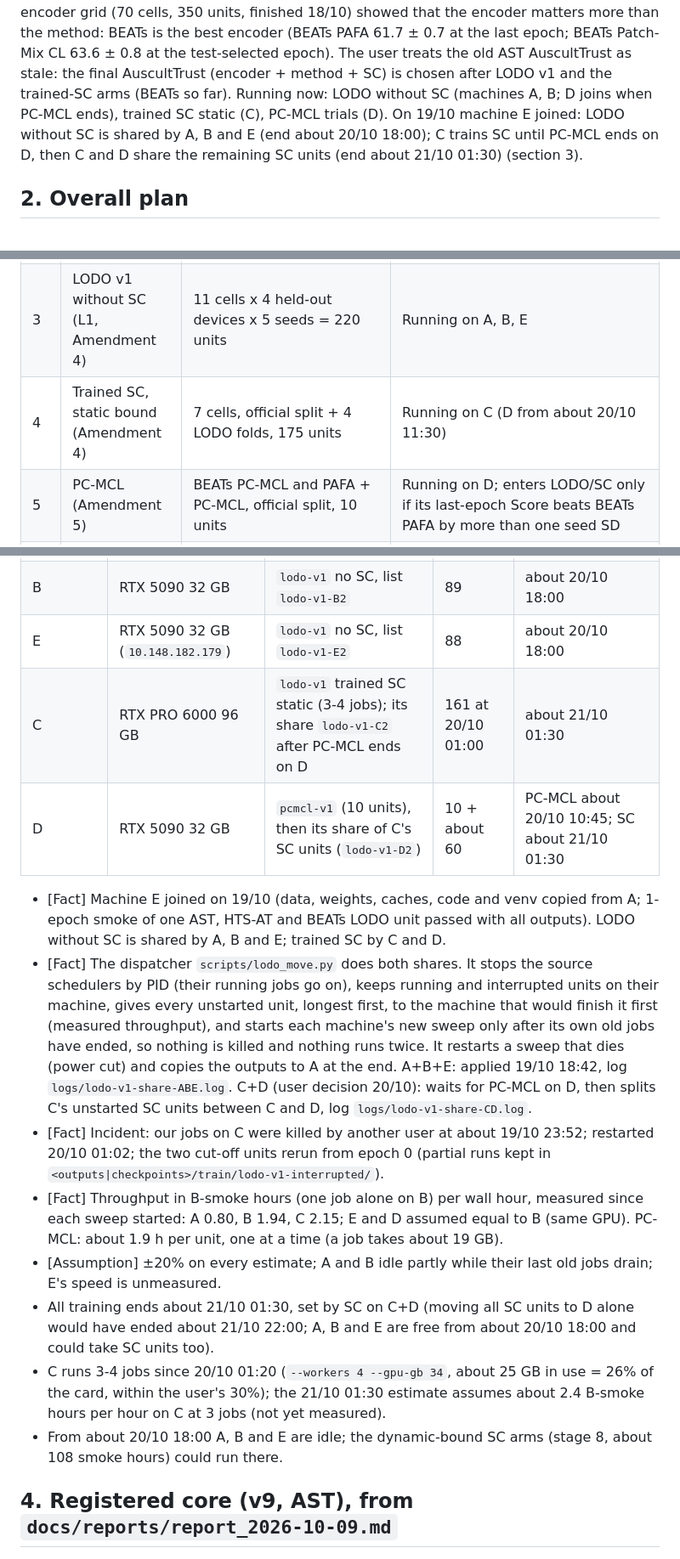
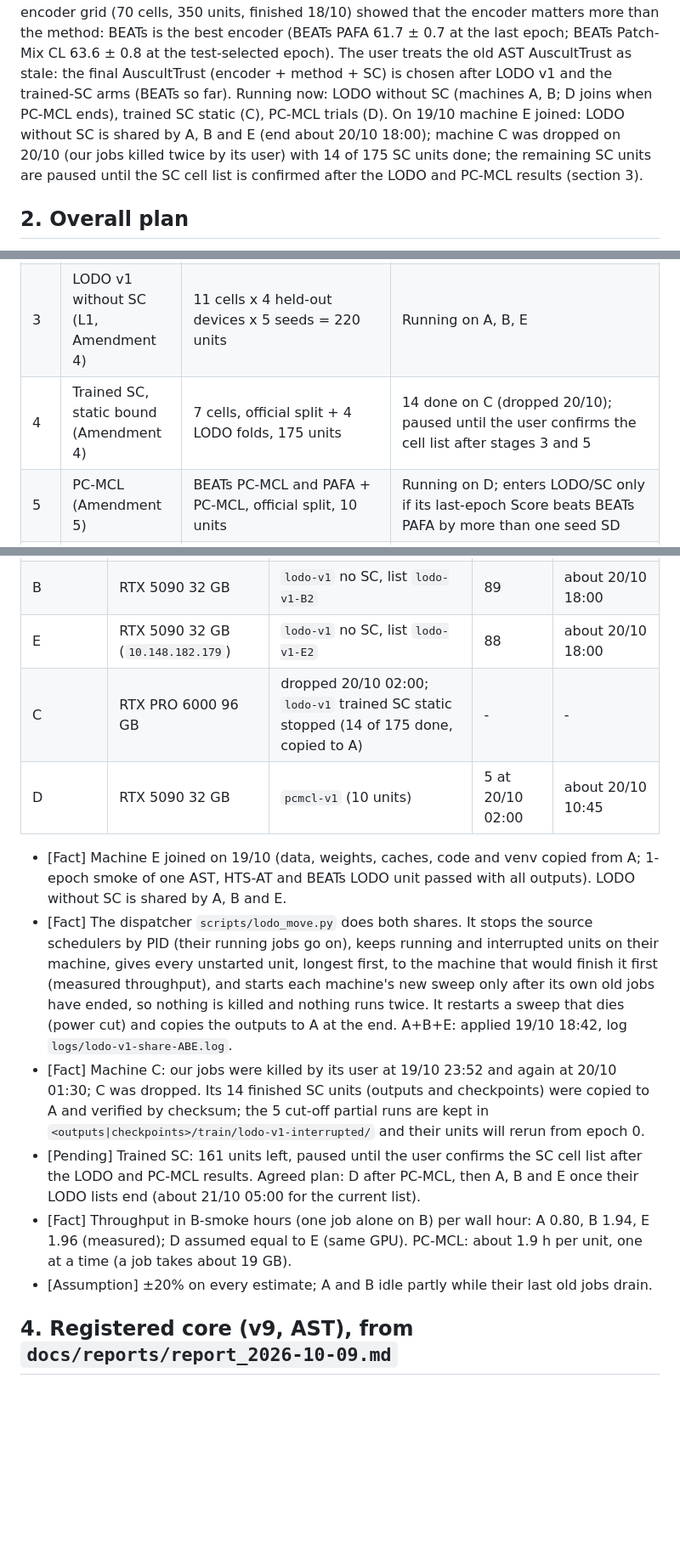
Before and after one commit to hiimmuc/auscult-trust, a Markdown page: report.md, 3 parts joined by grey strips. Shown at 85% size. Drawn GitHub-style; blank space fills up the shorter version.

```diff
--- a/report.md
+++ b/report.md
@@ -21,7 +21,8 @@ best encoder (BEATs PAFA 61.7 ± 0.7 at the last epoch; BEATs Patch-Mix CL 63.6
 user treats the old AST AuscultTrust as stale: the final AuscultTrust (encoder + method + SC) is chosen after LODO v1 and
 the trained-SC arms (BEATs so far). Running now: LODO without SC (machines A, B; D joins when PC-MCL ends), trained SC
 static (C), PC-MCL trials (D). On 19/10 machine E joined: LODO without SC is shared by A, B and E (end about 20/10
-18:00); C trains SC until PC-MCL ends on D, then C and D share the remaining SC units (end about 21/10 01:30) (section 3).
+18:00); machine C was dropped on 20/10 (our jobs killed twice by its user) with 14 of 175 SC units done; the
+remaining SC units are paused until the SC cell list is confirmed after the LODO and PC-MCL results (section 3).
 
 ## 2. Overall plan
 
@@ -34,7 +35,7 @@ then the final configuration; ensembles and distillation are optional. Phantom t
 | 1 | Registered core (v9) | Gate G on AST Patch-Mix CL vs AuscultTrust (AST + SC); LODO on AST (baseline, Freq-MixStyle, trained and test-time SC, A2, TTA-EQ); KAUH control A | Done 09/10 (section 4) |
 | 2 | Grid v1 | 5 encoders x 14 methods (8 fine-tuned, 6 frozen) x 5 seeds, official split | Done 18/10 (section 5) |
 | 3 | LODO v1 without SC (L1, Amendment 4) | 11 cells x 4 held-out devices x 5 seeds = 220 units | Running on A, B, E |
-| 4 | Trained SC, static bound (Amendment 4) | 7 cells, official split + 4 LODO folds, 175 units | Running on C (D from about 20/10 11:30) |
+| 4 | Trained SC, static bound (Amendment 4) | 7 cells, official split + 4 LODO folds, 175 units | 14 done on C (dropped 20/10); paused until the user confirms the cell list after stages 3 and 5 |
 | 5 | PC-MCL (Amendment 5) | BEATs PC-MCL and PAFA + PC-MCL, official split, 10 units | Running on D; enters LODO/SC only if its last-epoch Score beats BEATs PAFA by more than one seed SD |
 | 6 | Inference arms (L2) | Test-time SC (static, dynamic), A2, TTA-EQ on every LODO unit | [Pending], hours, after stage 3 |
 | 7 | Analysis (L3) | Per-fold Sp/Se/Score/HS/2c; method vs CE on the same encoder; H2 statistics (prior-matched coverage, null gate, two-level bootstrap) with set size beside abs(Delta); SC vs no SC paired by seed | [Pending], about 1 day; report `docs/reports/lodo-v1-results.md` |
@@ -54,27 +55,25 @@ first; C limited to 30% of its GPU; PC-MCL on D now; ensembles and distillation
 | A | RTX 5000 Ada 32 GB | `lodo-v1` no SC, list `lodo-v1-A2` | 36 | about 20/10 18:00 |
 | B | RTX 5090 32 GB | `lodo-v1` no SC, list `lodo-v1-B2` | 89 | about 20/10 18:00 |
 | E | RTX 5090 32 GB (`10.148.182.179`) | `lodo-v1` no SC, list `lodo-v1-E2` | 88 | about 20/10 18:00 |
-| C | RTX PRO 6000 96 GB | `lodo-v1` trained SC static (3-4 jobs); its share `lodo-v1-C2` after PC-MCL ends on D | 161 at 20/10 01:00 | about 21/10 01:30 |
-| D | RTX 5090 32 GB | `pcmcl-v1` (10 units), then its share of C's SC units (`lodo-v1-D2`) | 10 + about 60 | PC-MCL about 20/10 10:45; SC about 21/10 01:30 |
+| C | RTX PRO 6000 96 GB | dropped 20/10 02:00; `lodo-v1` trained SC static stopped (14 of 175 done, copied to A) | - | - |
+| D | RTX 5090 32 GB | `pcmcl-v1` (10 units) | 5 at 20/10 02:00 | about 20/10 10:45 |
 
 - [Fact] Machine E joined on 19/10 (data, weights, caches, code and venv copied from A; 1-epoch smoke of one AST, HTS-AT
-  and BEATs LODO unit passed with all outputs). LODO without SC is shared by A, B and E; trained SC by C and D.
+  and BEATs LODO unit passed with all outputs). LODO without SC is shared by A, B and E.
 - [Fact] The dispatcher `scripts/lodo_move.py` does both shares. It stops the source schedulers by PID (their running
   jobs go on), keeps running and interrupted units on their machine, gives every unstarted unit, longest first, to the
   machine that would finish it first (measured throughput), and starts each machine's new sweep only after its own old
   jobs have ended, so nothing is killed and nothing runs twice. It restarts a sweep that dies (power cut) and copies the
-  outputs to A at the end. A+B+E: applied 19/10 18:42, log `logs/lodo-v1-share-ABE.log`. C+D (user decision 20/10):
-  waits for PC-MCL on D, then splits C's unstarted SC units between C and D, log `logs/lodo-v1-share-CD.log`.
-- [Fact] Incident: our jobs on C were killed by another user at about 19/10 23:52; restarted 20/10 01:02; the two cut-off
-  units rerun from epoch 0 (partial runs kept in `<outputs|checkpoints>/train/lodo-v1-interrupted/`).
-- [Fact] Throughput in B-smoke hours (one job alone on B) per wall hour, measured since each sweep started: A 0.80, B 1.94,
-  C 2.15; E and D assumed equal to B (same GPU). PC-MCL: about 1.9 h per unit, one at a time (a job takes about 19 GB).
-- [Assumption] ±20% on every estimate; A and B idle partly while their last old jobs drain; E's speed is unmeasured.
-- All training ends about 21/10 01:30, set by SC on C+D (moving all SC units to D alone would have ended about 21/10
-  22:00; A, B and E are free from about 20/10 18:00 and could take SC units too).
-- C runs 3-4 jobs since 20/10 01:20 (`--workers 4 --gpu-gb 34`, about 25 GB in use = 26% of the card, within the
-  user's 30%); the 21/10 01:30 estimate assumes about 2.4 B-smoke hours per hour on C at 3 jobs (not yet measured).
-- From about 20/10 18:00 A, B and E are idle; the dynamic-bound SC arms (stage 8, about 108 smoke hours) could run there.
+  outputs to A at the end. A+B+E: applied 19/10 18:42, log `logs/lodo-v1-share-ABE.log`.
+- [Fact] Machine C: our jobs were killed by its user at 19/10 23:52 and again at 20/10 01:30; C was dropped. Its 14
+  finished SC units (outputs and checkpoints) were copied to A and verified by checksum; the 5 cut-off partial runs are
+  kept in `<outputs|checkpoints>/train/lodo-v1-interrupted/` and their units will rerun from epoch 0.
+- [Pending] Trained SC: 161 units left, paused until the user confirms the SC cell list after the LODO and PC-MCL
+  results. Agreed plan: D after PC-MCL, then A, B and E once their LODO lists end (about 21/10 05:00 for the current
+  list).
+- [Fact] Throughput in B-smoke hours (one job alone on B) per wall hour: A 0.80, B 1.94, E 1.96 (measured); D assumed
+  equal to E (same GPU). PC-MCL: about 1.9 h per unit, one at a time (a job takes about 19 GB).
+- [Assumption] ±20% on every estimate; A and B idle partly while their last old jobs drain.
 
 ## 4. Registered core (v9, AST), from `docs/reports/report_2026-10-09.md`
 
```
Also changed, not shown: other parts of report.md (+1 -1 lines), docs/handoff/HANDOFF.md (+24 -22 lines).
